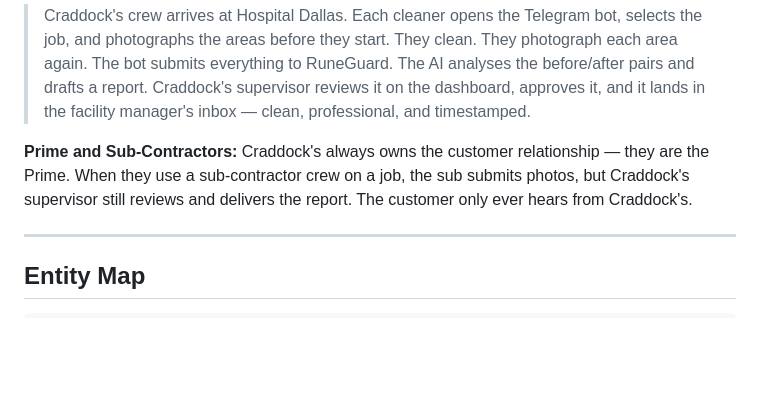
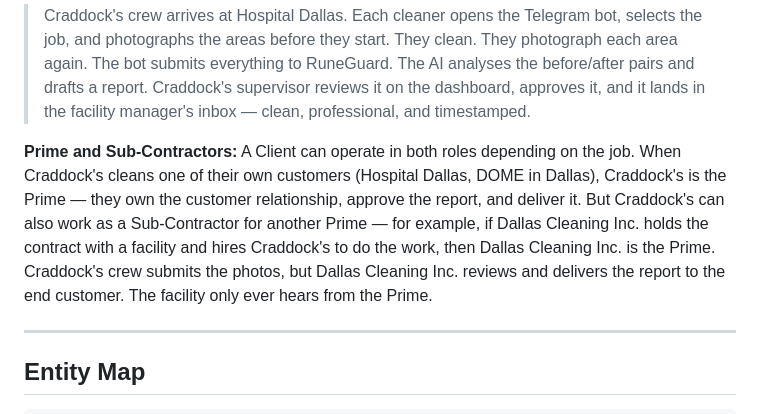
Before and after one commit to soren-hansen/runeguard-docs, a Markdown page: runeguard-structure-v1.md, the part around the change. GitHub-like rendering; blank space fills up the shorter version.

Commit message:
Fix prime/sub explanation — Craddocks can be either role

```diff
--- a/runeguard-structure-v1.md
+++ b/runeguard-structure-v1.md
@@ -21,7 +21,7 @@ Commercial cleaning companies clean facilities they don't own, for clients who w
 > Craddock's crew arrives at Hospital Dallas. Each cleaner opens the Telegram bot, selects the job, and photographs the areas before they start. They clean. They photograph each area again. The bot submits everything to RuneGuard. The AI analyses the before/after pairs and drafts a report. Craddock's supervisor reviews it on the dashboard, approves it, and it lands in the facility manager's inbox — clean, professional, and timestamped.
 
 **Prime and Sub-Contractors:**
-Craddock's always owns the customer relationship — they are the Prime. When they use a sub-contractor crew on a job, the sub submits photos, but Craddock's supervisor still reviews and delivers the report. The customer only ever hears from Craddock's.
+A Client can operate in both roles depending on the job. When Craddock's cleans one of their own customers (Hospital Dallas, DOME in Dallas), Craddock's is the Prime — they own the customer relationship, approve the report, and deliver it. But Craddock's can also work as a Sub-Contractor for another Prime — for example, if Dallas Cleaning Inc. holds the contract with a facility and hires Craddock's to do the work, then Dallas Cleaning Inc. is the Prime. Craddock's crew submits the photos, but Dallas Cleaning Inc. reviews and delivers the report to the end customer. The facility only ever hears from the Prime.
 
 ---
 
```
